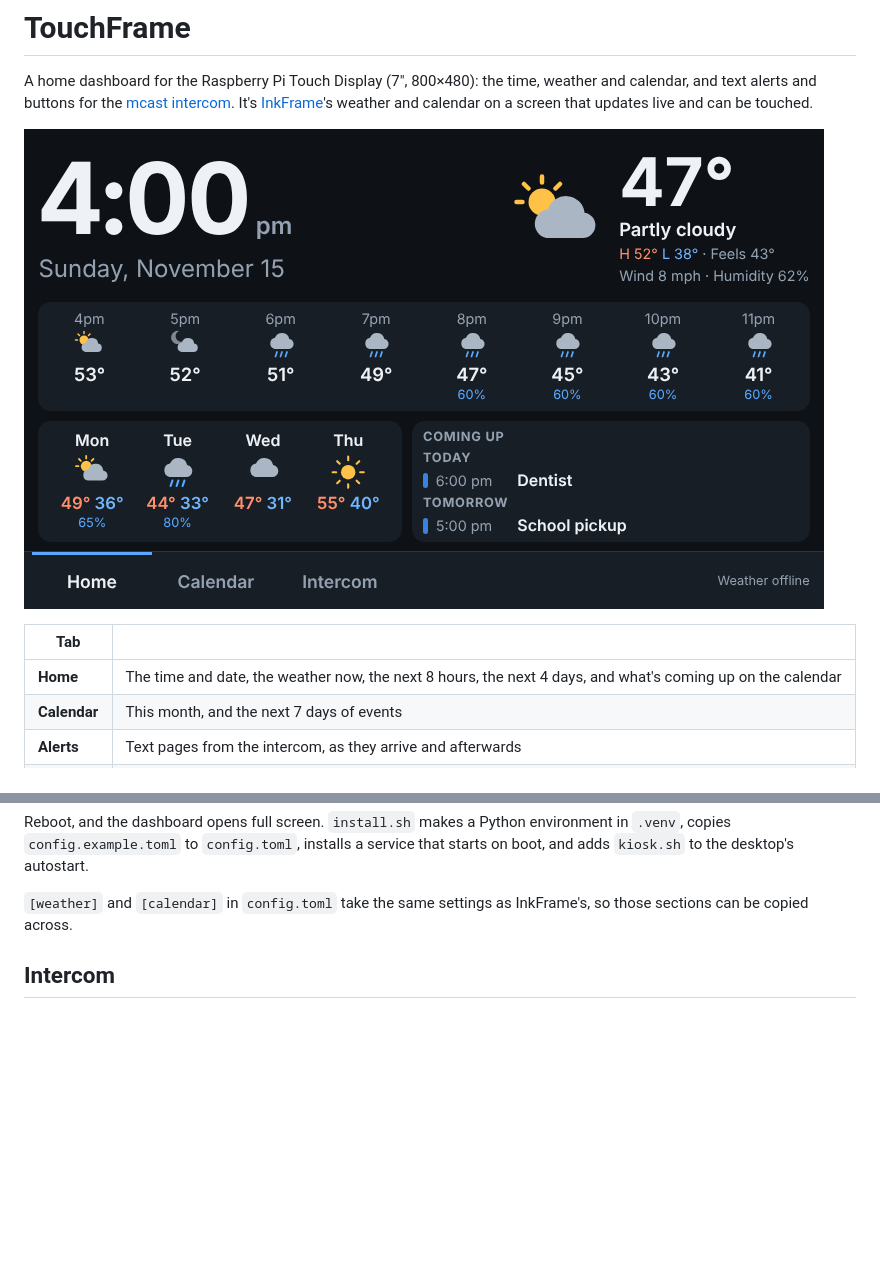
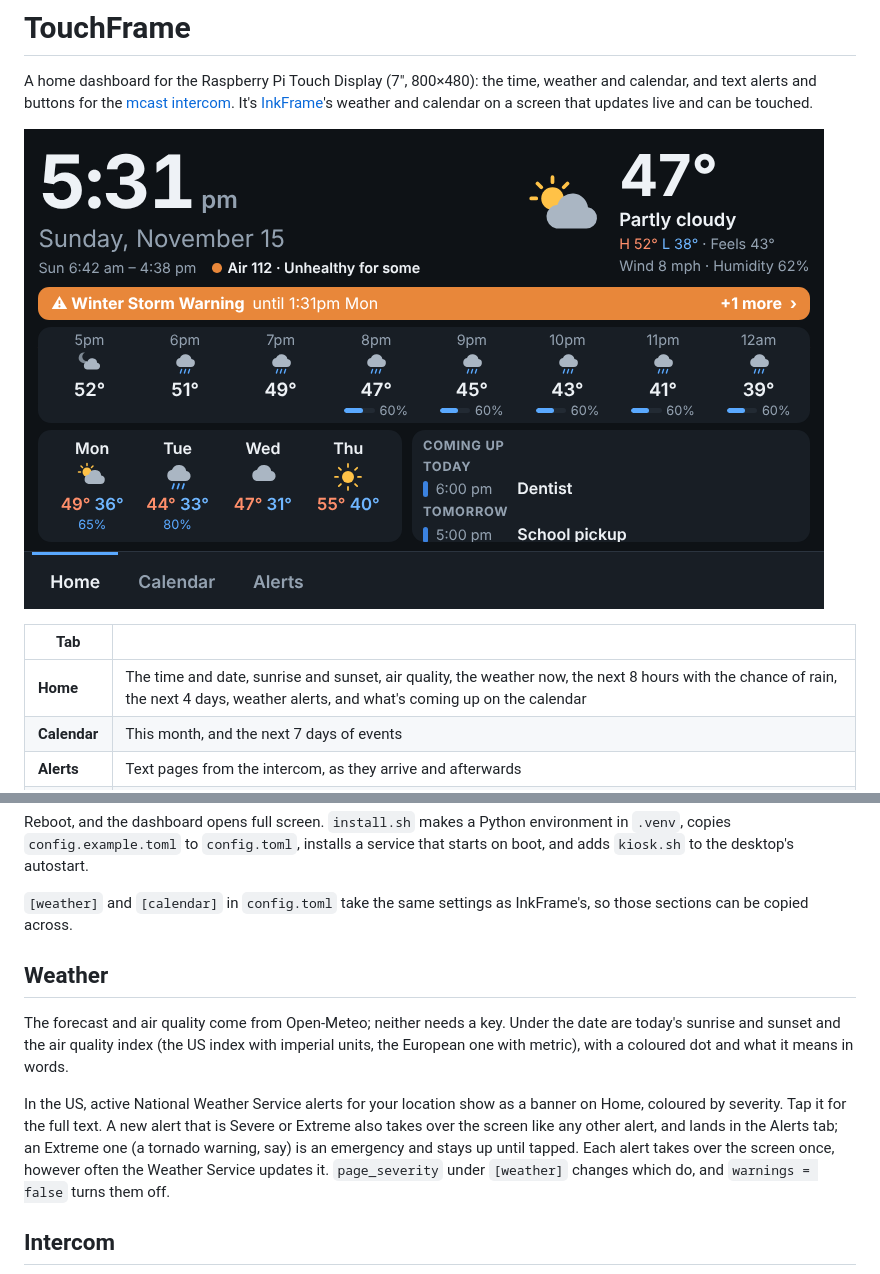
Before and after one commit to nathanbent/TouchFrame, a Markdown page: README.md, 2 parts joined by grey strips. GitHub-like rendering; pictures changed too: docs/home.png; blank space fills up the shorter version.

```diff
--- a/README.md
+++ b/README.md
@@ -6,7 +6,7 @@ A home dashboard for the Raspberry Pi Touch Display (7", 800×480): the time, we
 
 | Tab | |
 | --- | --- |
-| **Home** | The time and date, the weather now, the next 8 hours, the next 4 days, and what's coming up on the calendar |
+| **Home** | The time and date, sunrise and sunset, air quality, the weather now, the next 8 hours with the chance of rain, the next 4 days, weather alerts, and what's coming up on the calendar |
 | **Calendar** | This month, and the next 7 days of events |
 | **Alerts** | Text pages from the intercom, as they arrive and afterwards |
 | **Lab** | Proxmox, AdGuard, UniFi and Plex at a glance, Prometheus targets that are down and Zabbix problems. Shown when any of them is set |
@@ -41,6 +41,12 @@ sudo systemctl start touchframe
 Reboot, and the dashboard opens full screen. `install.sh` makes a Python environment in `.venv`, copies `config.example.toml` to `config.toml`, installs a service that starts on boot, and adds `kiosk.sh` to the desktop's autostart.
 
 `[weather]` and `[calendar]` in `config.toml` take the same settings as InkFrame's, so those sections can be copied across.
+
+## Weather
+
+The forecast and air quality come from Open-Meteo; neither needs a key. Under the date are today's sunrise and sunset and the air quality index (the US index with imperial units, the European one with metric), with a coloured dot and what it means in words.
+
+In the US, active National Weather Service alerts for your location show as a banner on Home, coloured by severity. Tap it for the full text. A new alert that is Severe or Extreme also takes over the screen like any other alert, and lands in the Alerts tab; an Extreme one (a tornado warning, say) is an emergency and stays up until tapped. Each alert takes over the screen once, however often the Weather Service updates it. `page_severity` under `[weather]` changes which do, and `warnings = false` turns them off.
 
 ## Intercom
 
```
Also changed, not shown: 9 other files.
